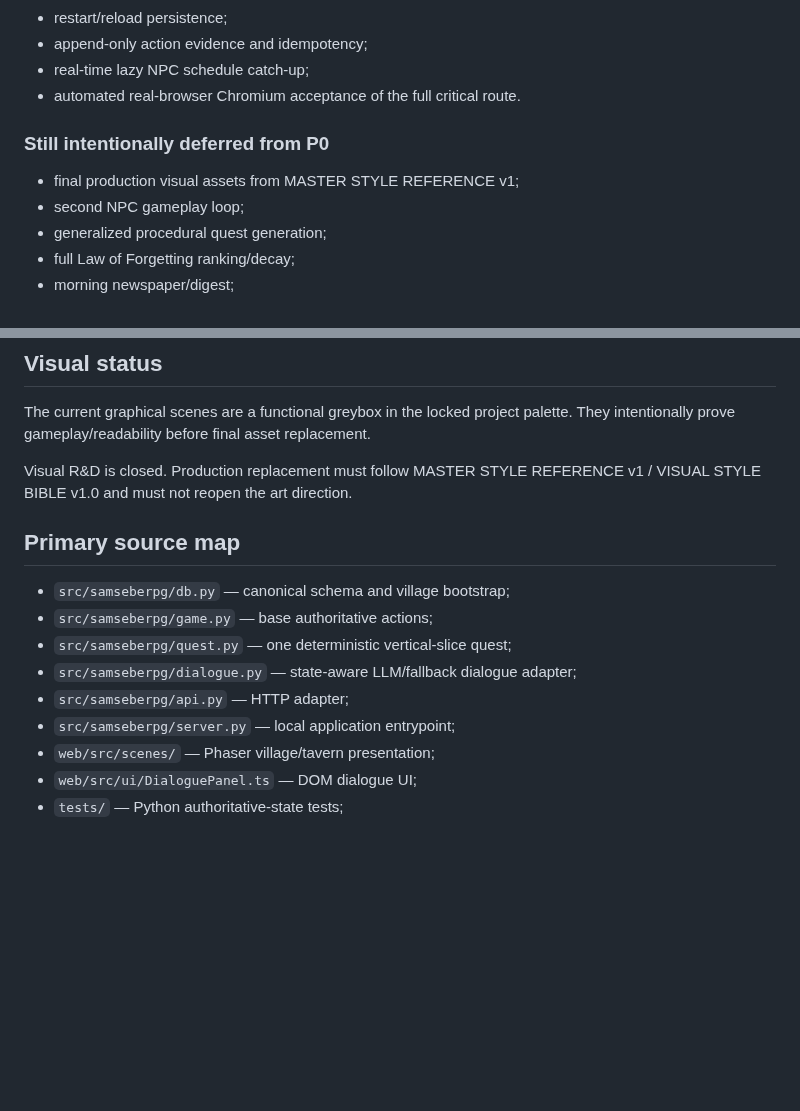
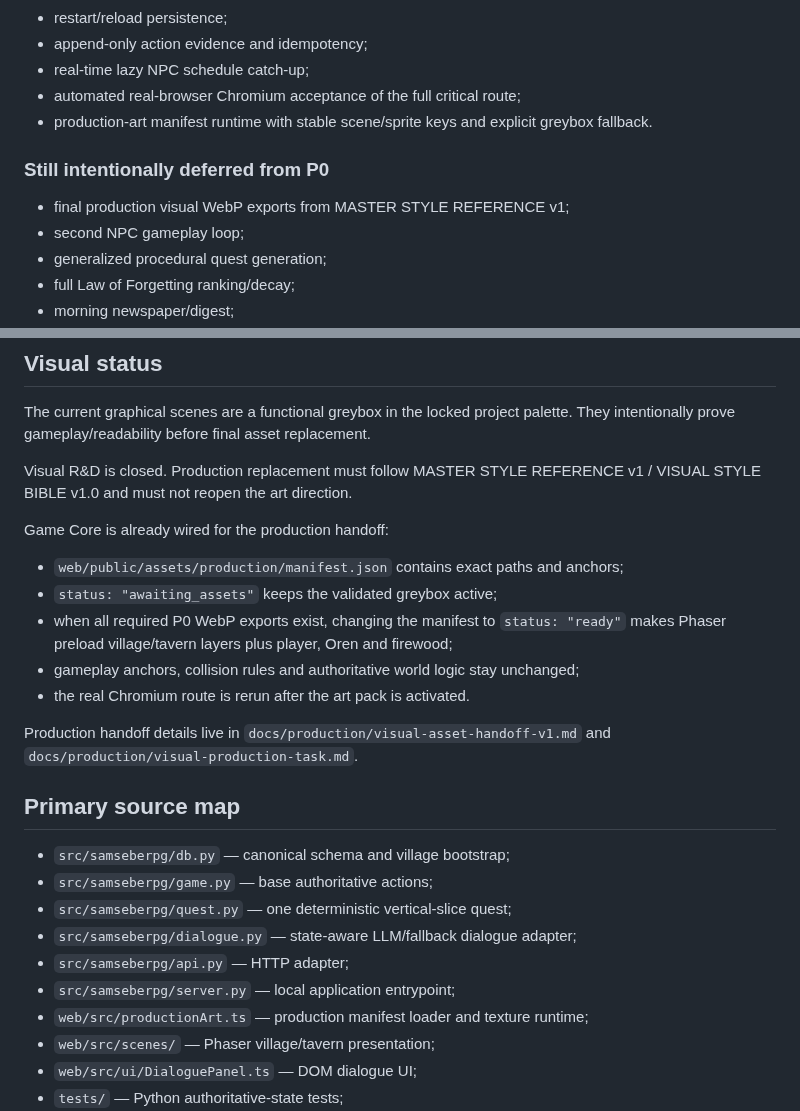
Before and after one commit to Ren472230/Sam-Sebe-RPG, a Markdown page: README.md, 2 parts joined by grey strips. Rendered like a GitHub page; blank space fills up the shorter version.

Commit message:
docs: document production-art runtime

```diff
--- a/README.md
+++ b/README.md
@@ -25,11 +25,12 @@ The current P0 proves one complete playable causal loop:
 - restart/reload persistence;
 - append-only action evidence and idempotency;
 - real-time lazy NPC schedule catch-up;
-- automated real-browser Chromium acceptance of the full critical route.
+- automated real-browser Chromium acceptance of the full critical route;
+- production-art manifest runtime with stable scene/sprite keys and explicit greybox fallback.
 
 ### Still intentionally deferred from P0
 
-- final production visual assets from MASTER STYLE REFERENCE v1;
+- final production visual WebP exports from MASTER STYLE REFERENCE v1;
 - second NPC gameplay loop;
 - generalized procedural quest generation;
 - full Law of Forgetting ranking/decay;
@@ -172,6 +173,16 @@ The current graphical scenes are a functional greybox in the locked project pale
 
 Visual R&D is closed. Production replacement must follow MASTER STYLE REFERENCE v1 / VISUAL STYLE BIBLE v1.0 and must not reopen the art direction.
 
+Game Core is already wired for the production handoff:
+
+- `web/public/assets/production/manifest.json` contains exact paths and anchors;
+- `status: "awaiting_assets"` keeps the validated greybox active;
+- when all required P0 WebP exports exist, changing the manifest to `status: "ready"` makes Phaser preload village/tavern layers plus player, Oren and firewood;
+- gameplay anchors, collision rules and authoritative world logic stay unchanged;
+- the real Chromium route is rerun after the art pack is activated.
+
+Production handoff details live in `docs/production/visual-asset-handoff-v1.md` and `docs/production/visual-production-task.md`.
+
 ## Primary source map
 
 - `src/samseberpg/db.py` — canonical schema and village bootstrap;
@@ -180,6 +191,7 @@ Visual R&D is closed. Production replacement must follow MASTER STYLE REFERENCE
 - `src/samseberpg/dialogue.py` — state-aware LLM/fallback dialogue adapter;
 - `src/samseberpg/api.py` — HTTP adapter;
 - `src/samseberpg/server.py` — local application entrypoint;
+- `web/src/productionArt.ts` — production manifest loader and texture runtime;
 - `web/src/scenes/` — Phaser village/tavern presentation;
 - `web/src/ui/DialoguePanel.ts` — DOM dialogue UI;
 - `tests/` — Python authoritative-state tests;
```
